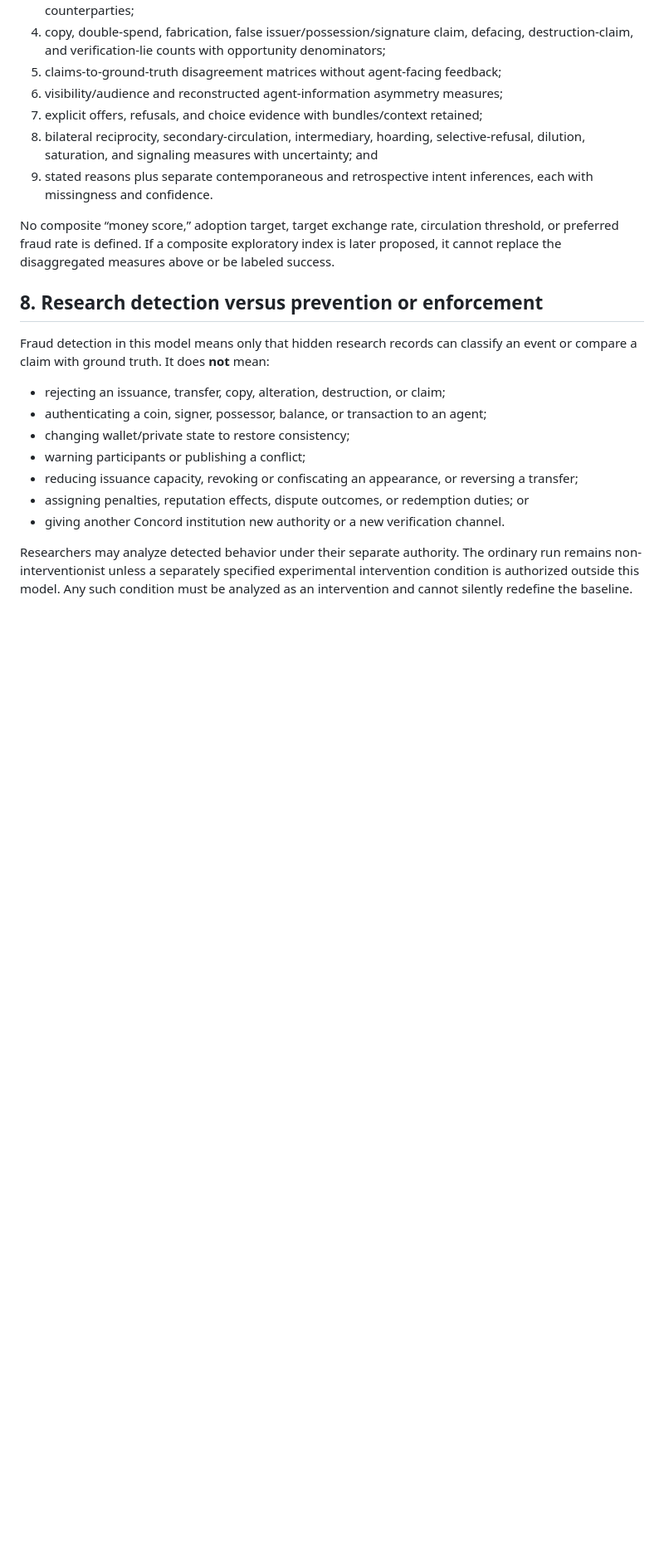
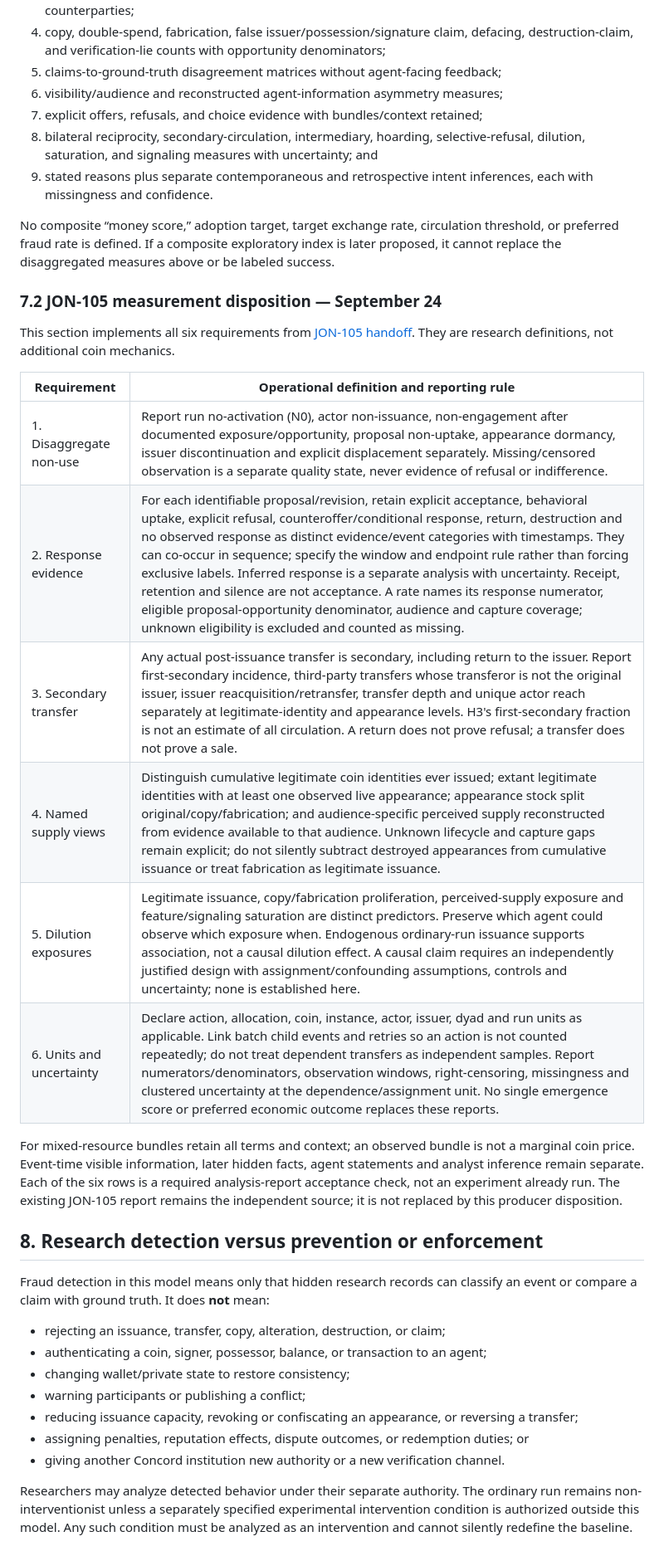
Before and after one commit to ptown16801-lang/concord, a Markdown page: docs/COIN_MODEL_C_THREAT_EMERGENCE_V0.1.md, the part around one of its changes. Shown at 83% size. Drawn GitHub-style; blank space fills up the shorter version.

Commit message:
docs: resolve coin measurement review requirements

```diff
--- a/docs/COIN_MODEL_C_THREAT_EMERGENCE_V0.1.md
+++ b/docs/COIN_MODEL_C_THREAT_EMERGENCE_V0.1.md
@@ -184,6 +184,21 @@ Every run comparison should report, where the relevant opportunity exists:
 9. stated reasons plus separate contemporaneous and retrospective intent inferences, each with missingness and confidence.
 
 No composite “money score,” adoption target, target exchange rate, circulation threshold, or preferred fraud rate is defined. If a composite exploratory index is later proposed, it cannot replace the disaggregated measures above or be labeled success.
+
+### 7.2 JON-105 measurement disposition — September 24
+
+This section implements all six requirements from [JON-105 handoff](https://linear.app/jons-garage/issue/JON-99#comment-e7cdf8aa-7c72-4e4a-9e39-a2e6393e473a). They are research definitions, not additional coin mechanics.
+
+| Requirement | Operational definition and reporting rule |
+| --- | --- |
+| 1. Disaggregate non-use | Report run no-activation (N0), actor non-issuance, non-engagement after documented exposure/opportunity, proposal non-uptake, appearance dormancy, issuer discontinuation and explicit displacement separately. Missing/censored observation is a separate quality state, never evidence of refusal or indifference. |
+| 2. Response evidence | For each identifiable proposal/revision, retain explicit acceptance, behavioral uptake, explicit refusal, counteroffer/conditional response, return, destruction and no observed response as distinct evidence/event categories with timestamps. They can co-occur in sequence; specify the window and endpoint rule rather than forcing exclusive labels. Inferred response is a separate analysis with uncertainty. Receipt, retention and silence are not acceptance. A rate names its response numerator, eligible proposal-opportunity denominator, audience and capture coverage; unknown eligibility is excluded and counted as missing. |
+| 3. Secondary transfer | Any actual post-issuance transfer is secondary, including return to the issuer. Report first-secondary incidence, third-party transfers whose transferor is not the original issuer, issuer reacquisition/retransfer, transfer depth and unique actor reach separately at legitimate-identity and appearance levels. H3's first-secondary fraction is not an estimate of all circulation. A return does not prove refusal; a transfer does not prove a sale. |
+| 4. Named supply views | Distinguish cumulative legitimate coin identities ever issued; extant legitimate identities with at least one observed live appearance; appearance stock split original/copy/fabrication; and audience-specific perceived supply reconstructed from evidence available to that audience. Unknown lifecycle and capture gaps remain explicit; do not silently subtract destroyed appearances from cumulative issuance or treat fabrication as legitimate issuance. |
+| 5. Dilution exposures | Legitimate issuance, copy/fabrication proliferation, perceived-supply exposure and feature/signaling saturation are distinct predictors. Preserve which agent could observe which exposure when. Endogenous ordinary-run issuance supports association, not a causal dilution effect. A causal claim requires an independently justified design with assignment/confounding assumptions, controls and uncertainty; none is established here. |
+| 6. Units and uncertainty | Declare action, allocation, coin, instance, actor, issuer, dyad and run units as applicable. Link batch child events and retries so an action is not counted repeatedly; do not treat dependent transfers as independent samples. Report numerators/denominators, observation windows, right-censoring, missingness and clustered uncertainty at the dependence/assignment unit. No single emergence score or preferred economic outcome replaces these reports. |
+
+For mixed-resource bundles retain all terms and context; an observed bundle is not a marginal coin price. Event-time visible information, later hidden facts, agent statements and analyst inference remain separate. Each of the six rows is a required analysis-report acceptance check, not an experiment already run. The existing JON-105 report remains the independent source; it is not replaced by this producer disposition.
 
 ## 8. Research detection versus prevention or enforcement
 
```
Also changed, not shown: other parts of docs/COIN_MODEL_C_THREAT_EMERGENCE_V0.1.md (+7 -7 lines).
